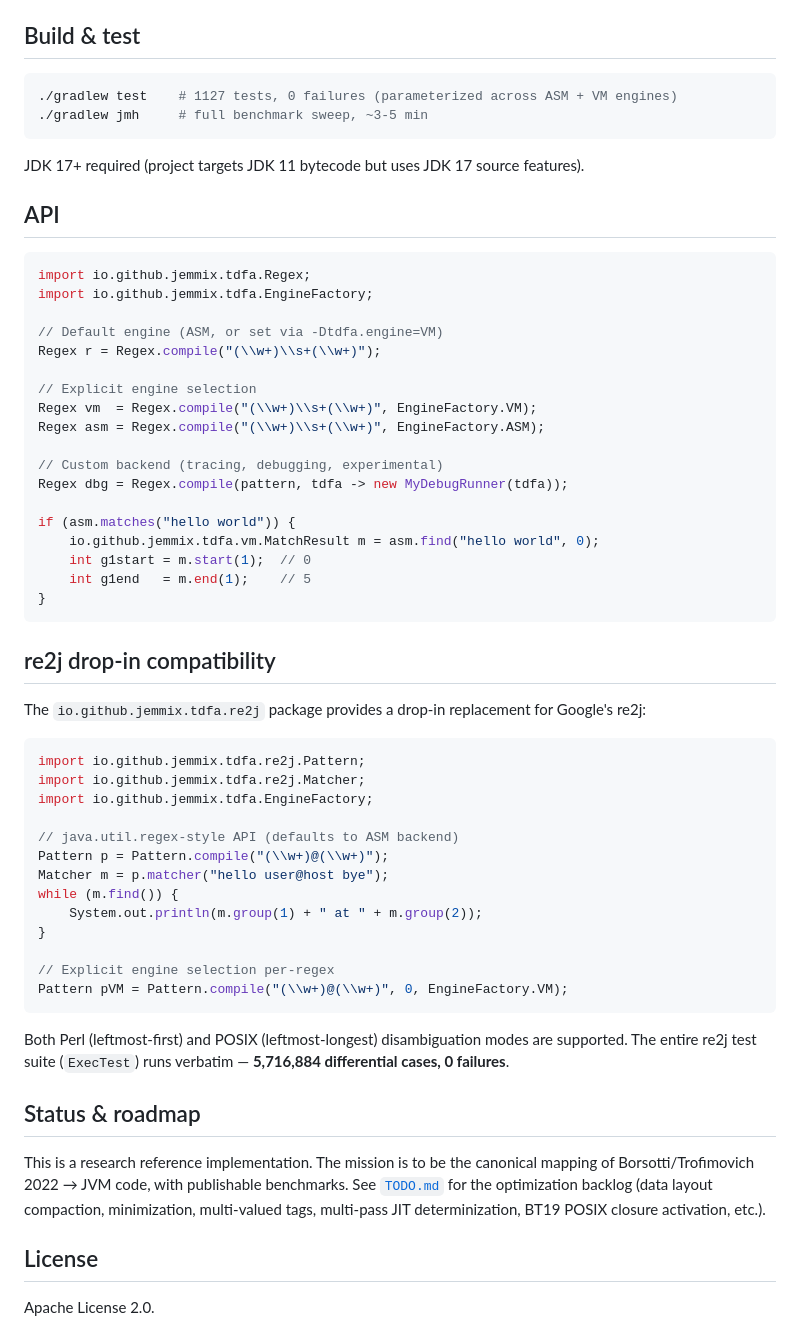
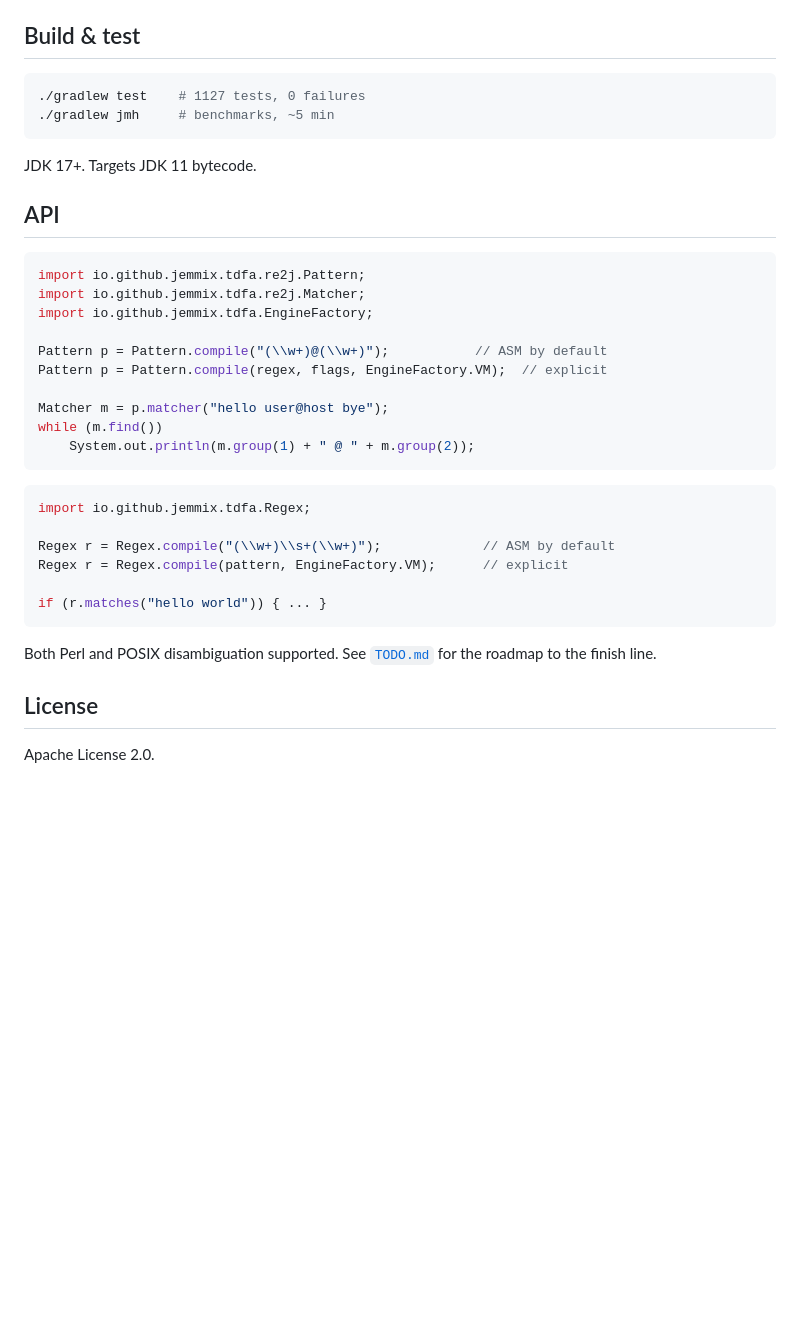
Before and after one commit to jemmix/tdfa-jvm, a Markdown page: README.md, the part around one of its changes. Rendered like a GitHub page; blank space fills up the shorter version.

````diff
--- a/README.md
+++ b/README.md
@@ -52,64 +78,38 @@ coalescing, minimization — see [`TODO.md`](TODO.md)).
 ## Build & test
 
 ```bash
-./gradlew test    # 1127 tests, 0 failures (parameterized across ASM + VM engines)
-./gradlew jmh     # full benchmark sweep, ~3-5 min
+./gradlew test    # 1127 tests, 0 failures
+./gradlew jmh     # benchmarks, ~5 min
 ```
 
-JDK 17+ required (project targets JDK 11 bytecode but uses JDK 17 source features).
+JDK 17+. Targets JDK 11 bytecode.
 
 ## API
-
-```java
-import io.github.jemmix.tdfa.Regex;
-import io.github.jemmix.tdfa.EngineFactory;
-
-// Default engine (ASM, or set via -Dtdfa.engine=VM)
-Regex r = Regex.compile("(\\w+)\\s+(\\w+)");
-
-// Explicit engine selection
-Regex vm  = Regex.compile("(\\w+)\\s+(\\w+)", EngineFactory.VM);
-Regex asm = Regex.compile("(\\w+)\\s+(\\w+)", EngineFactory.ASM);
-
-// Custom backend (tracing, debugging, experimental)
-Regex dbg = Regex.compile(pattern, tdfa -> new MyDebugRunner(tdfa));
-
-if (asm.matches("hello world")) {
-    io.github.jemmix.tdfa.vm.MatchResult m = asm.find("hello world", 0);
-    int g1start = m.start(1);  // 0
-    int g1end   = m.end(1);    // 5
-}
-```
-
-## re2j drop-in compatibility
-
-The `io.github.jemmix.tdfa.re2j` package provides a drop-in replacement for Google's re2j:
 
 ```java
 import io.github.jemmix.tdfa.re2j.Pattern;
 import io.github.jemmix.tdfa.re2j.Matcher;
 import io.github.jemmix.tdfa.EngineFactory;
 
-// java.util.regex-style API (defaults to ASM backend)
-Pattern p = Pattern.compile("(\\w+)@(\\w+)");
+Pattern p = Pattern.compile("(\\w+)@(\\w+)");           // ASM by default
+Pattern p = Pattern.compile(regex, flags, EngineFactory.VM);  // explicit
+
 Matcher m = p.matcher("hello user@host bye");
-while (m.find()) {
-    System.out.println(m.group(1) + " at " + m.group(2));
-}
-
-// Explicit engine selection per-regex
-Pattern pVM = Pattern.compile("(\\w+)@(\\w+)", 0, EngineFactory.VM);
+while (m.find())
+    System.out.println(m.group(1) + " @ " + m.group(2));
 ```
 
-Both Perl (leftmost-first) and POSIX (leftmost-longest) disambiguation modes are supported.
-The entire re2j test suite (`ExecTest`) runs verbatim — **5,716,884 differential cases, 0 failures**.
+```java
+import io.github.jemmix.tdfa.Regex;
 
-## Status & roadmap
+Regex r = Regex.compile("(\\w+)\\s+(\\w+)");             // ASM by default
+Regex r = Regex.compile(pattern, EngineFactory.VM);      // explicit
 
-This is a research reference implementation. The mission is to be the canonical mapping of
-Borsotti/Trofimovich 2022 → JVM code, with publishable benchmarks. See [`TODO.md`](TODO.md)
-for the optimization backlog (data layout compaction, minimization, multi-valued tags,
-multi-pass JIT determinization, BT19 POSIX closure activation, etc.).
+if (r.matches("hello world")) { ... }
+```
+
+Both Perl and POSIX disambiguation supported. See [`TODO.md`](TODO.md) for the
+roadmap to the finish line.
 
 ## License
 
````
Also changed, not shown: other parts of README.md (+57 -31 lines), TODO.md (+51 -94 lines).
